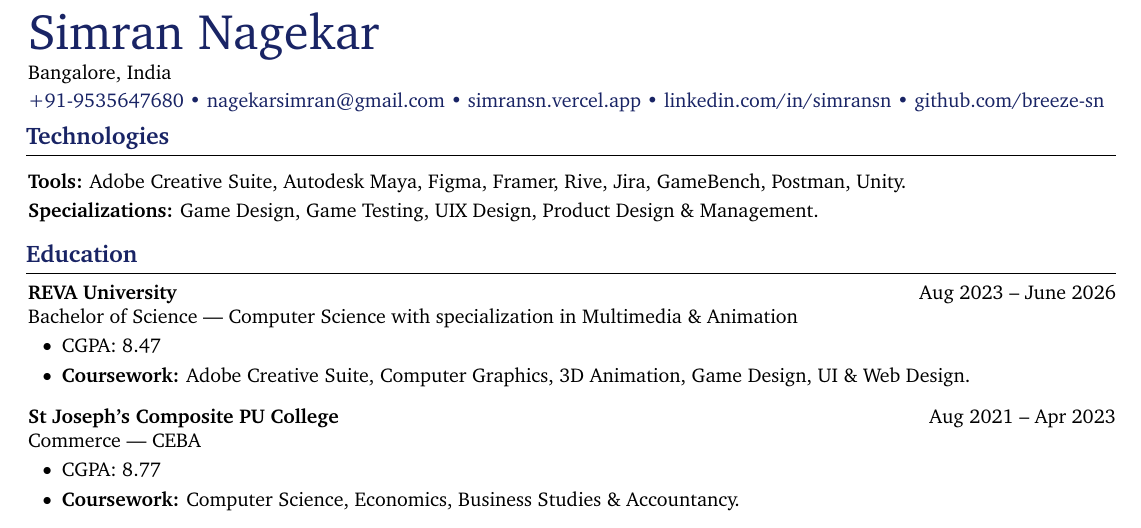
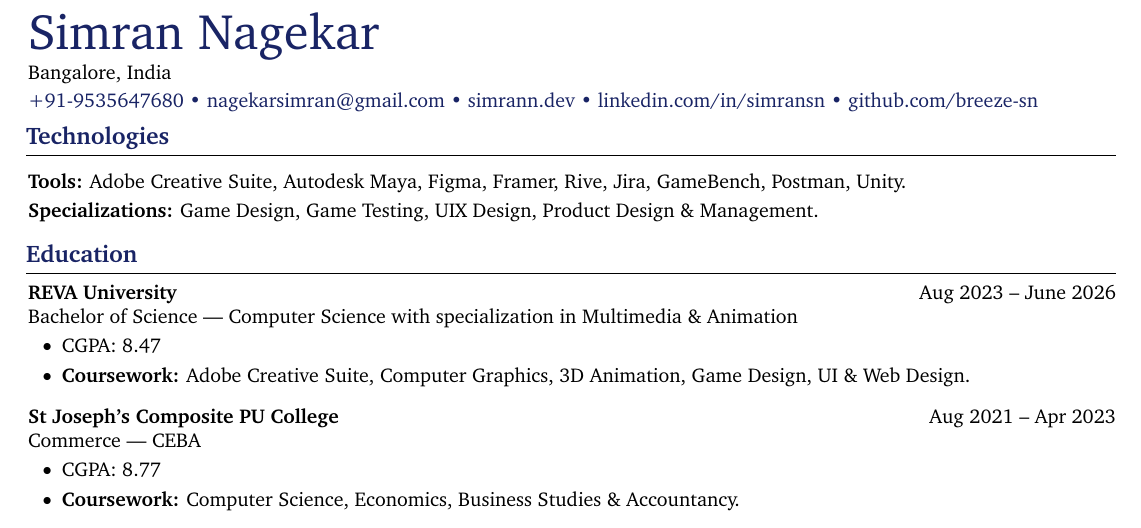
Before and after one commit to breeze-sn/Resume, a LaTeX CV (resume.tex): part of the page, cut so that both start at the same text. The pictures show the PDF file resume.pdf that the author committed with the source.

Commit message:
custom domain updated

```diff
--- a/resume.tex
+++ b/resume.tex
@@ -170,7 +170,7 @@
     \vspace{1pt}
     Bangalore, India\\
     \vspace{2pt}
-     \color{secondaryColor}  +91-9535647680 • \href{mailto:nagekarsimran@gmail.com}{\color{secondaryColor}nagekarsimran@gmail.com} • \href{https://simransn.vercel.app/}{\color{secondaryColor}simransn.vercel.app} •
+     \color{secondaryColor}  +91-9535647680 • \href{mailto:nagekarsimran@gmail.com}{\color{secondaryColor}nagekarsimran@gmail.com} • \href{https://simrann.dev/}{\color{secondaryColor}simrann.dev} •
     \href{https://linkedin.com/in/simransn}{\color{secondaryColor}linkedin.com/in/simransn} •
     \href{https://github.com/breeze-sn}{\color{secondaryColor}github.com/breeze-sn}
 \end{header}
```
Also changed, not shown: resume.pdf.
